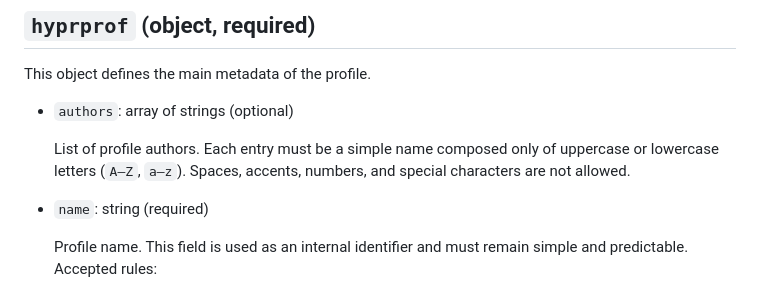
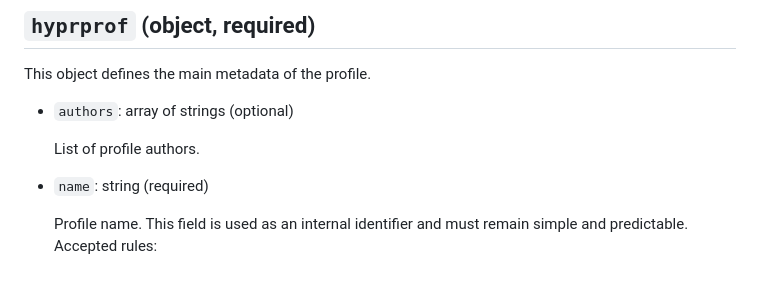
Before and after one commit to KiamMota/hyprprof, a Markdown page: doc/json.md, the part around the change. Rendered like a GitHub page.

```diff
--- a/doc/json.md
+++ b/doc/json.md
@@ -13,8 +13,6 @@ This object defines the main metadata of the profile.
 * `authors`: array of strings (optional)
 
   List of profile authors.
-  Each entry must be a simple name composed only of uppercase or lowercase letters (`A–Z`, `a–z`).
-  Spaces, accents, numbers, and special characters are not allowed.
 
 * `name`: string (required)
 
```
